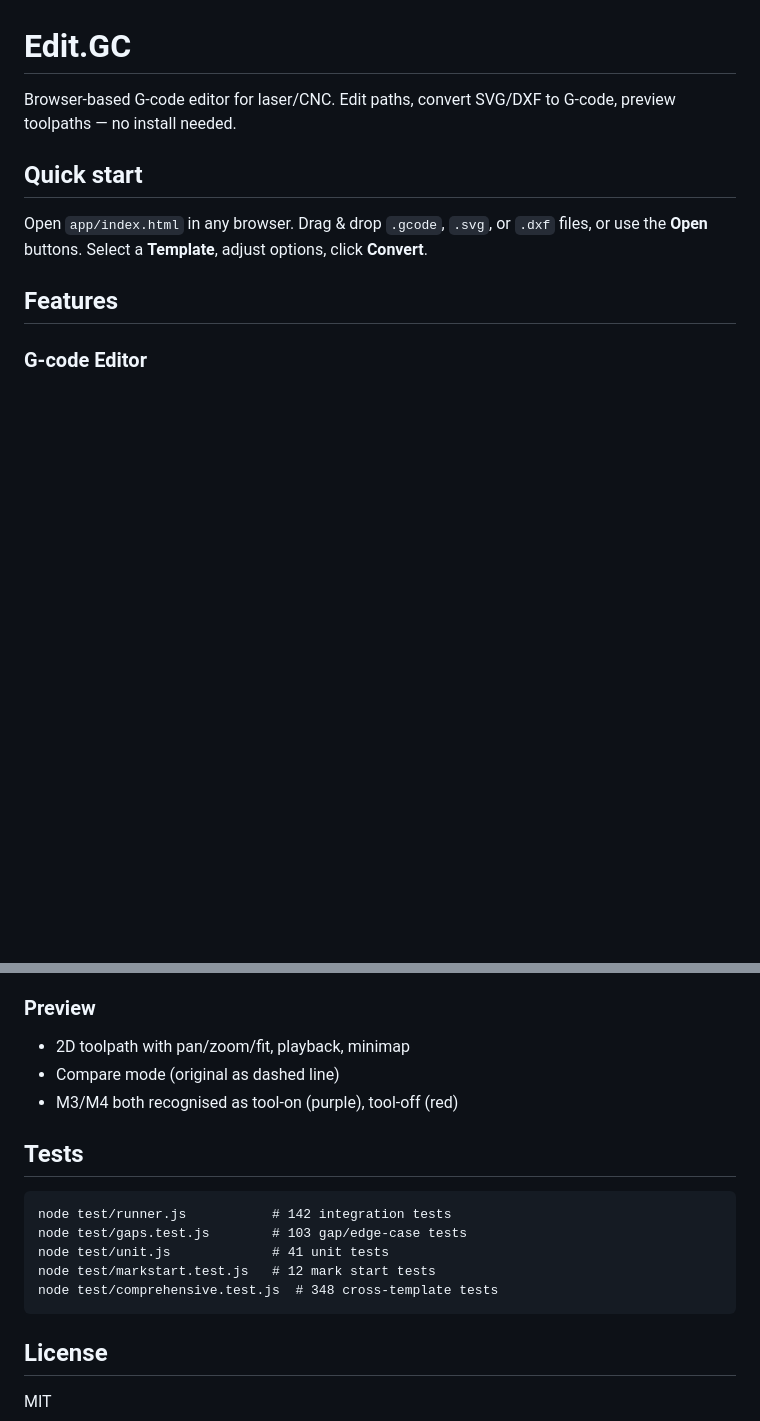
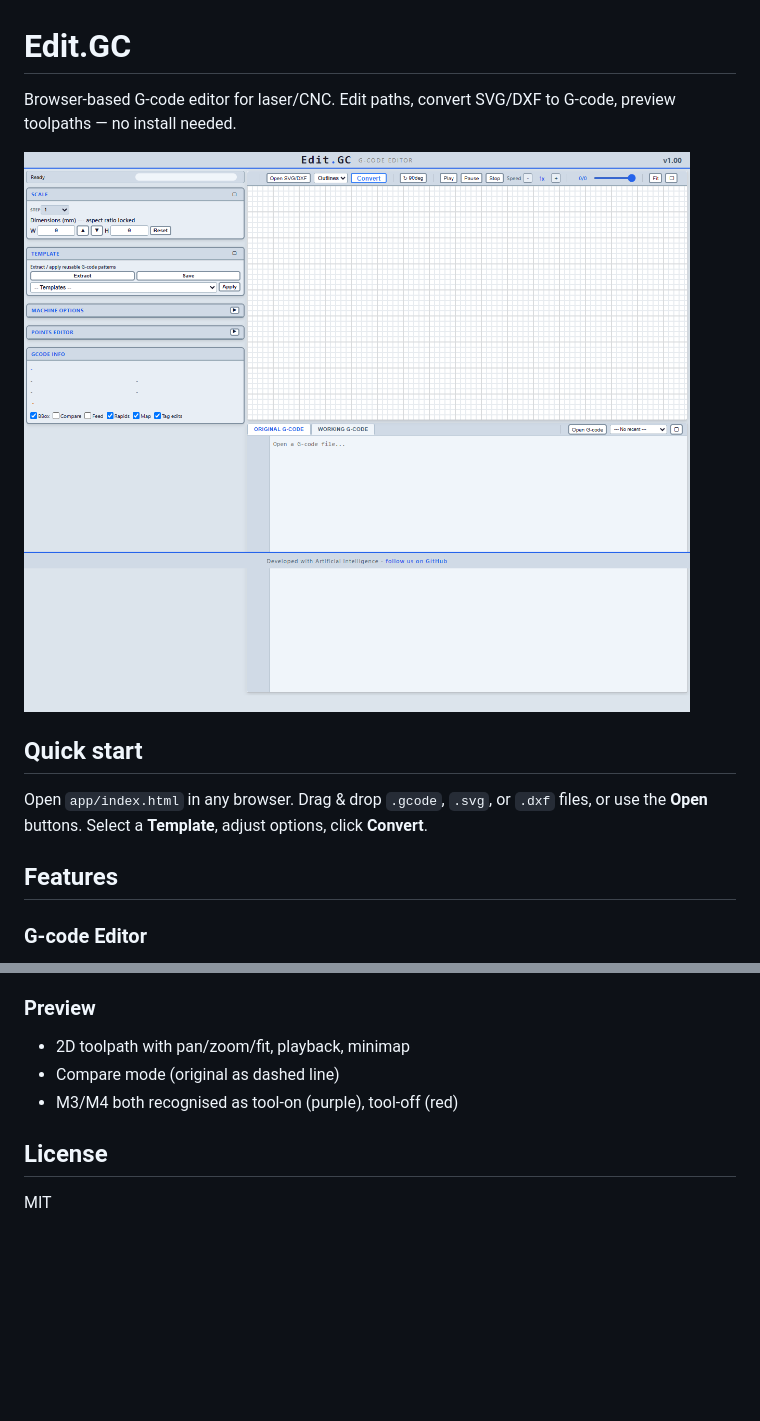
Before and after one commit to nasp2000/Edit.GC, a Markdown page: README.md, 2 parts joined by grey strips. GitHub-like rendering; pictures changed too: image/home.png (added); blank space fills up the shorter version.

Commit message:
Remove .gitignore from tracking, update README with screenshot, drop test section

````diff
--- a/README.md
+++ b/README.md
@@ -1,6 +1,8 @@
 # Edit.GC
 
 Browser-based G-code editor for laser/CNC. Edit paths, convert SVG/DXF to G-code, preview toolpaths — no install needed.
+
+![Edit.GC screenshot](image/home.png)
 
 ## Quick start
 
@@ -45,16 +47,6 @@ Select a **Template**, adjust options, click **Convert**.
 - Compare mode (original as dashed line)
 - M3/M4 both recognised as tool-on (purple), tool-off (red)
 
-## Tests
-
-```
-node test/runner.js           # 142 integration tests
-node test/gaps.test.js        # 103 gap/edge-case tests
-node test/unit.js             # 41 unit tests
-node test/markstart.test.js   # 12 mark start tests
-node test/comprehensive.test.js  # 348 cross-template tests
-```
-
 ## License
 
 MIT
````
